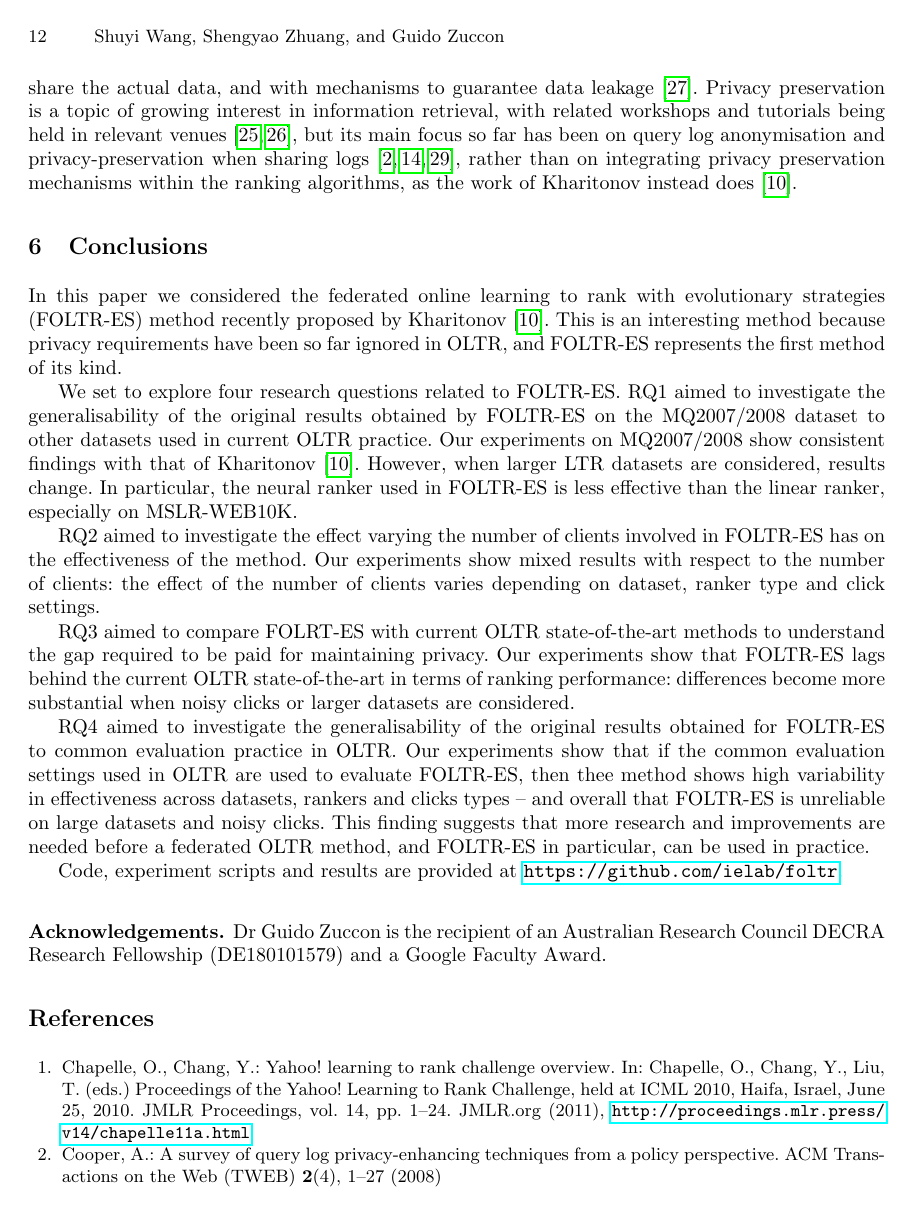
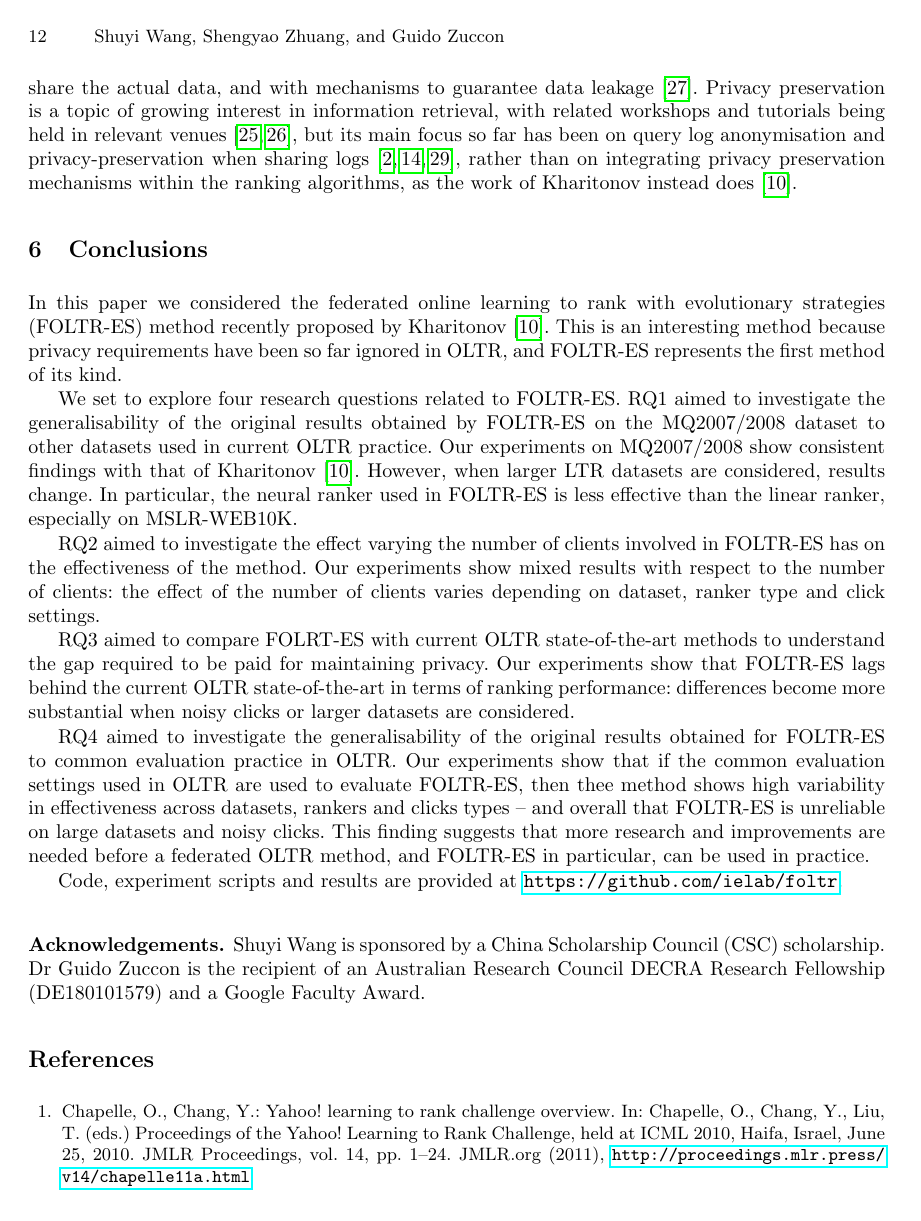
Before and after one commit to ielab/foltr, a LaTeX thesis (ecir2021-foltr-reproducibility/ecir2021-foltr-reproducibility.tex): page 12 of 14. Compiled offline with pdfLaTeX.

Commit message:
Update ecir2021-foltr-reproducibility.tex

```diff
--- a/ecir2021-foltr-reproducibility/ecir2021-foltr-reproducibility.tex
+++ b/ecir2021-foltr-reproducibility/ecir2021-foltr-reproducibility.tex
@@ -79,7 +79,7 @@ Our findings question whether FOLTR-ES is a mature method that can be considered
 \renewcommand{\@biblabel}[1]{\hfill #1.}
 \makeatother
 
-\subsubsection*{Acknowledgements.} Dr Guido Zuccon is the recipient of an Australian Research Council DECRA Research Fellowship (DE180101579) and a Google Faculty Award.
+\subsubsection*{Acknowledgements.} Shuyi Wang is sponsored by a China Scholarship Council (CSC) scholarship. Dr Guido Zuccon is the recipient of an Australian Research Council DECRA Research Fellowship (DE180101579) and a Google Faculty Award.
 
 
 \bibliographystyle{splncs04}
```
